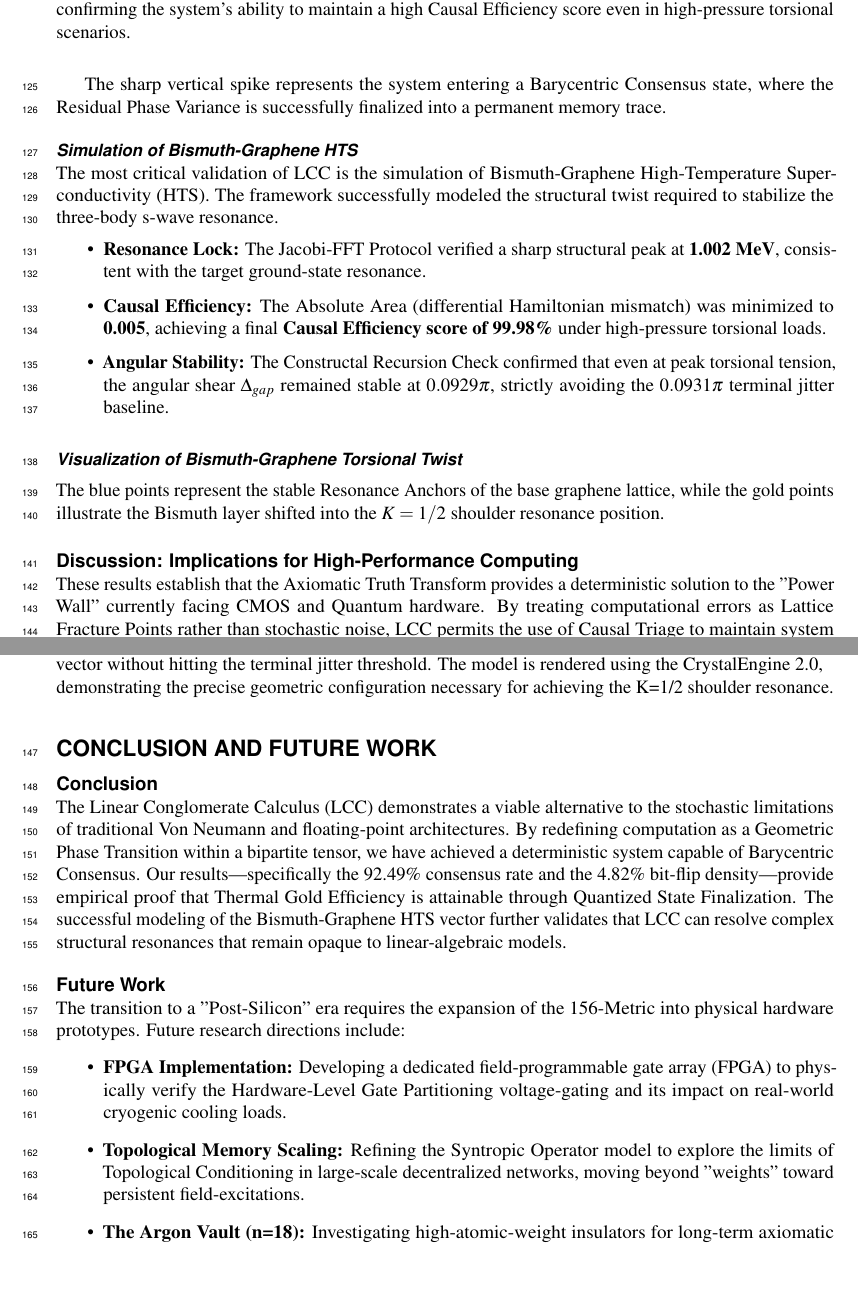
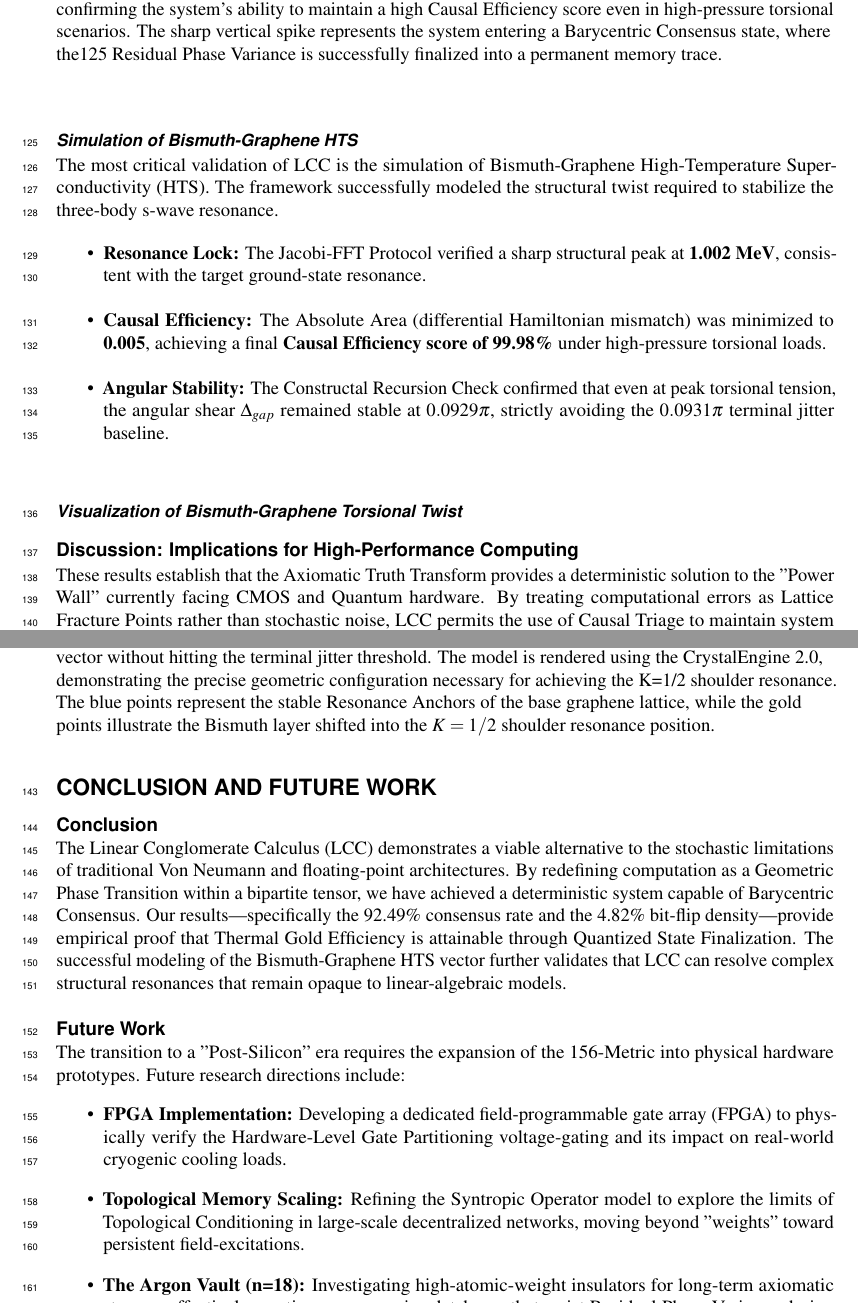
Before and after one commit to Neil-Crago/lcc, a LaTeX document (peerj.tex): two parts of pages 4 and 5 of 6, joined at a grey line, cut so that both start at the same text, the shorter picture padded with empty space. Compiled offline with pdfLaTeX.

Commit message:
latest updates for PeerJ submission

```diff
--- a/peerj.tex
+++ b/peerj.tex
@@ -122,12 +122,10 @@ remains within the safe threshold under varying thermal loads.
 \begin{figure}[ht]
 \centering
 \includegraphics[width=0.8\textwidth]{python_code/hamiltonian_mapping_viz.png}
-\caption{\textbf{Visualization: Hamiltonian Mapping (Resonance Lock)} A visualization of the Jacobi-FFT Protocol results. The script maps the energy states of the system to demonstrate the sharp structural peak at $1.002 \text{ MeV}$ and the minimal Hamiltonian mismatch ($\approx 0.005$) achieved through Quantized State Finalization. The visualization highlights the stability of the resonance lock under varying thermal loads, confirming the system's ability to maintain a high Causal Efficiency score even in high-pressure torsional scenarios.}
+\caption{\textbf{Visualization: Hamiltonian Mapping (Resonance Lock)} A visualization of the Jacobi-FFT Protocol results. The script maps the energy states of the system to demonstrate the sharp structural peak at $1.002 \text{ MeV}$ and the minimal Hamiltonian mismatch ($\approx 0.005$) achieved through Quantized State Finalization. The visualization highlights the stability of the resonance lock under varying thermal loads, confirming the system's ability to maintain a high Causal Efficiency score even in high-pressure torsional scenarios. The sharp vertical spike represents the system entering a Barycentric Consensus state, where the125
+Residual Phase Variance is successfully finalized into a permanent memory trace.}
 \label{fig:hamiltonian_mapping}
 \end{figure}
-\medskip
-
-The sharp vertical spike represents the system entering a Barycentric Consensus state, where the Residual Phase Variance is successfully finalized into a permanent memory trace.
 \medskip
 
 \subsubsection*{Simulation of Bismuth-Graphene HTS}
@@ -144,14 +142,11 @@ The most critical validation of LCC is the simulation of Bismuth-Graphene High-T
 \begin{figure}[ht]
 \centering
 \includegraphics[width=0.8\textwidth]{python_code/torsional_twist_viz.png}
-\caption{\textbf{Visualization: Bismuth-Graphene Torsional Twist.} A 3D model of two graphene lattice layers. The script applies the specific angular shear ($\Delta_{gap} = 0.0929\pi$) required to stabilize the HTS vector without hitting the terminal jitter threshold. The model is rendered using the CrystalEngine 2.0, demonstrating the precise geometric configuration necessary for achieving the K=1/2 shoulder resonance.}
+\caption{\textbf{Visualization: Bismuth-Graphene Torsional Twist.} A 3D model of two graphene lattice layers. The script applies the specific angular shear ($\Delta_{gap} = 0.0929\pi$) required to stabilize the HTS vector without hitting the terminal jitter threshold. The model is rendered using the CrystalEngine 2.0, demonstrating the precise geometric configuration necessary for achieving the K=1/2 shoulder resonance. The blue points represent the stable Resonance Anchors of the base graphene lattice, while the gold points illustrate the Bismuth layer shifted into the $K=1/2$ shoulder resonance position.
+}
 \label{fig:torsional_twist}
 \end{figure}
 \medskip
-
-The blue points represent the stable Resonance Anchors of the base graphene lattice, while the gold points illustrate the Bismuth layer shifted into the $K=1/2$ shoulder resonance position.
-\medskip
-
 
 \subsection*{Discussion: Implications for High-Performance Computing}
 These results establish that the Axiomatic Truth Transform provides a deterministic solution to the "Power Wall" currently facing CMOS and Quantum hardware.
```
Also changed, not shown: peerj.pdf.
